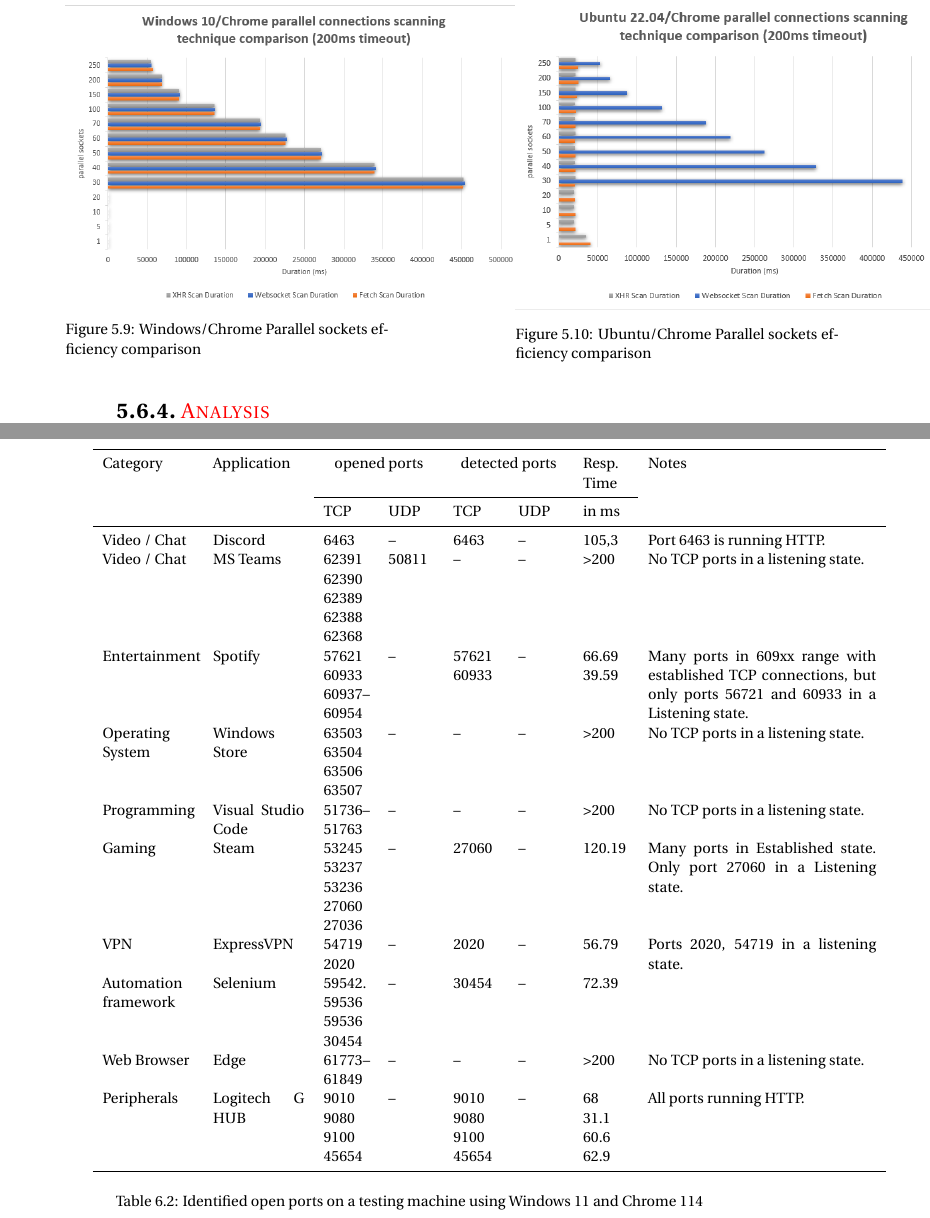
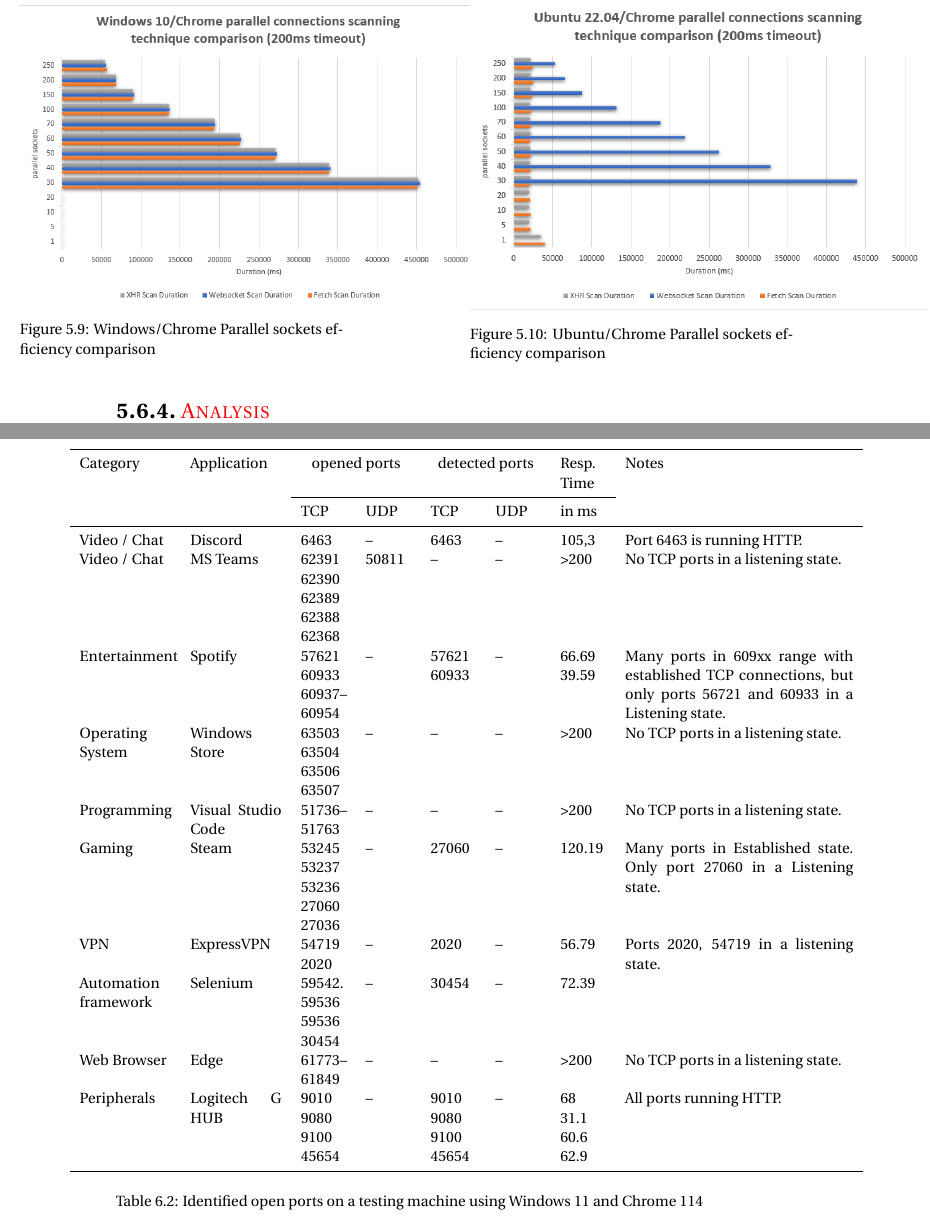
Before and after one commit to basvdlouw/master-thesis, a LaTeX thesis (report.tex, which reads fingerprinting_applications/fingerprinting_applications.tex, port_scanning_techniques/port_scanning_techniques.tex): two parts of pages 30 and 38 of 67, joined at a grey line, cut so that both start at the same text. Compiled offline with pdfLaTeX.

Commit message:
fig adjustments

```diff
--- a/fingerprinting_applications/fingerprinting_applications.tex
+++ b/fingerprinting_applications/fingerprinting_applications.tex
@@ -234,7 +236,7 @@
 \begin{table}[htbp]
 \footnotesize
 \centering
-\begin{adjustwidth}{-0.5cm}{}
+\begin{adjustwidth}{-1cm}{}
 \begin{tabular}{p{2cm}p{2cm}p{1cm}p{1cm}p{1cm}p{1cm}p{1cm}p{5cm}}
     \toprule
     Category & Application & \multicolumn{2}{c}{opened ports} & \multicolumn{2}{c}{detected ports} & Resp. Time & Notes\\
--- a/port_scanning_techniques/port_scanning_techniques.tex
+++ b/port_scanning_techniques/port_scanning_techniques.tex
@@ -501,7 +501,7 @@
 These findings, illustrated in Figures~\ref{fig:windows_chrome_n_sockets} and~\ref{fig:ubuntu_chrome_n_sockets}, provide insights into the optimal scanning techniques for different operating systems and the impact of parallel connections on scanning efficiency. Further comparisons can be found in Appendix A, Section~\ref{appendix:efficiency-comparison}
 
 \begin{figure}[ht]
-\begin{adjustwidth}{-2cm}{-1cm}
+\begin{adjustwidth}{-4cm}{-1cm}
 \centering
 \begin{minipage}{.45\textwidth}
   \centering
```
Also changed, not shown: fingerprinting_applications/fingerprinting_applications.tex (2 more changed lines).
